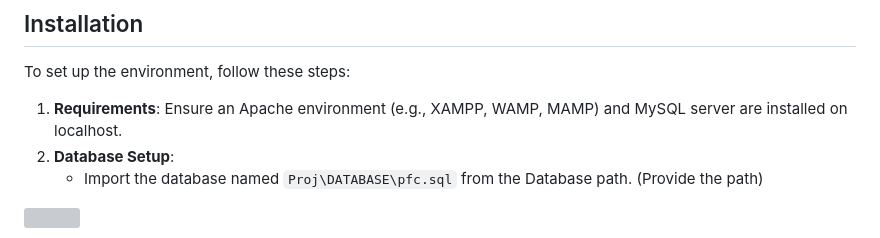
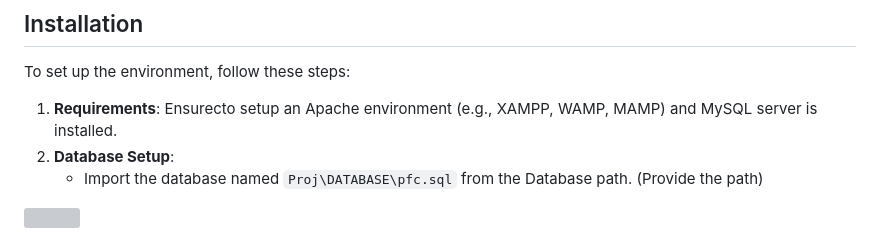
Before and after one commit to soheybDeveloper/Gestion-de-distribution-Techno, a Markdown page: README.md, the part around the change. Drawn GitHub-style; grey boxes are pictures that could not be loaded.

```diff
--- a/README.md
+++ b/README.md
@@ -11,7 +11,7 @@ This application facilitates the distribution process, enabling the seamless del
 ## Installation
 To set up the environment, follow these steps:
 
-1. **Requirements**: Ensure an Apache environment (e.g., XAMPP, WAMP, MAMP) and MySQL server are installed on localhost.
+1. **Requirements**: Ensurecto setup an Apache environment (e.g., XAMPP, WAMP, MAMP) and MySQL server is installed.
 2. **Database Setup**:
    - Import the database named `Proj\DATABASE\pfc.sql` from the Database path. (Provide the path)
 
```
